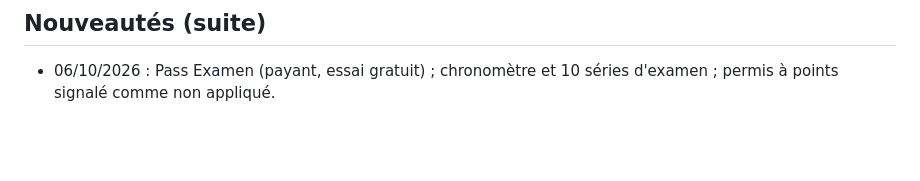
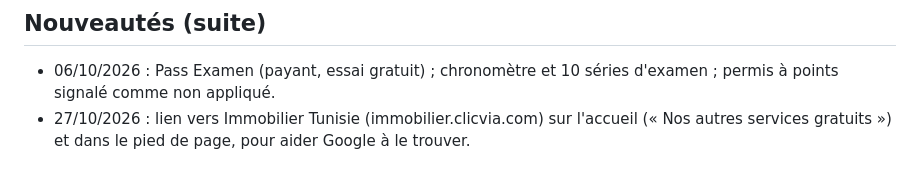
Before and after one commit to Ah6259/code-route-tunisie, a Markdown page: README.md, the part around the change. Rendered like a GitHub page; blank space fills up the shorter version.

```diff
--- a/README.md
+++ b/README.md
@@ -121,3 +121,4 @@ preuves (`../sources/`, `../preuves…/`) sont hors du dépôt : les garder sauv
 
 ## Nouveautés (suite)
 - 06/10/2026 : Pass Examen (payant, essai gratuit) ; chronomètre et 10 séries d'examen ; permis à points signalé comme non appliqué.
+- 27/10/2026 : lien vers Immobilier Tunisie (immobilier.clicvia.com) sur l'accueil (« Nos autres services gratuits ») et dans le pied de page, pour aider Google à le trouver.
```
Also changed, not shown: GUIDE.md (+5 -0 lines).
